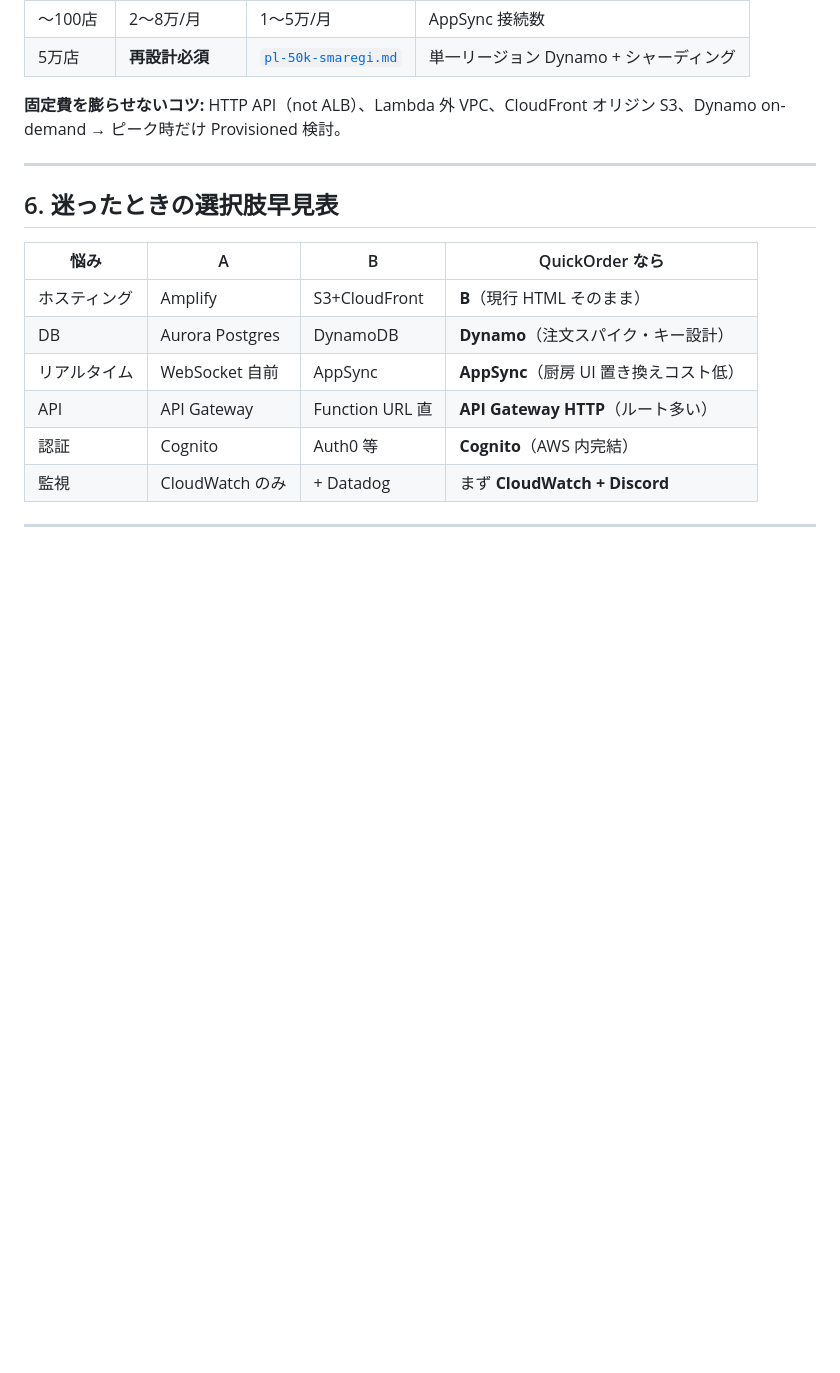
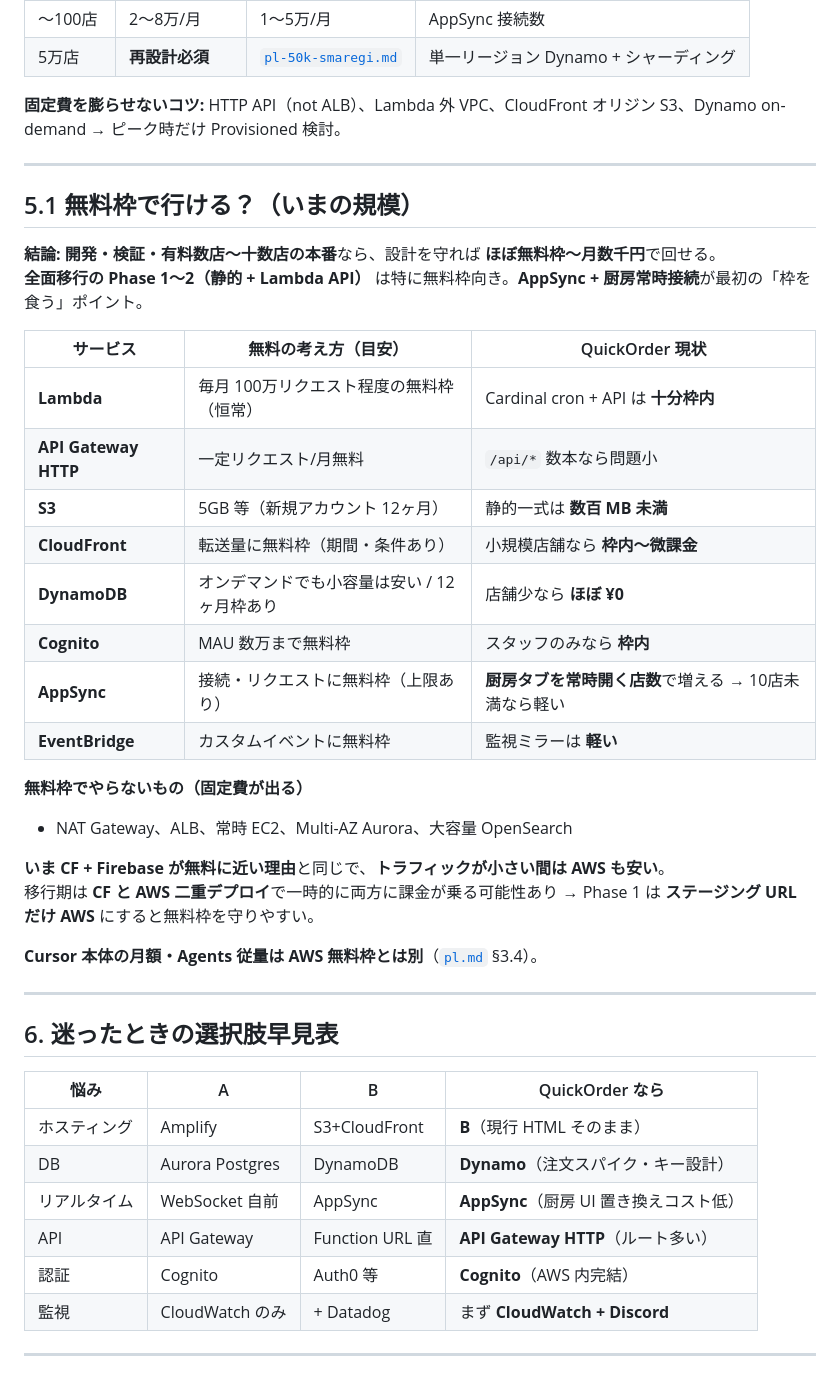
Before and after one commit to Elion-dev99/Mobile-Order-System, a Markdown page: docs/aws-migration-target.md, the part around the change. GitHub-like rendering; blank space fills up the shorter version.

Commit message:
docs: AWS free tier notes for current scale
Co-authored-by: Elion-dev99 <Elion-dev99@users.noreply.github.com>

```diff
--- a/docs/aws-migration-target.md
+++ b/docs/aws-migration-target.md
@@ -136,6 +136,33 @@ Phase 5  片付け
 
 ---
 
+## 5.1 無料枠で行ける？（いまの規模）
+
+**結論:** **開発・検証・有料数店〜十数店の本番**なら、設計を守れば **ほぼ無料枠〜月数千円**で回せる。
+**全面移行の Phase 1〜2（静的 + Lambda API）** は特に無料枠向き。**AppSync + 厨房常時接続**が最初の「枠を食う」ポイント。
+
+| サービス | 無料の考え方（目安） | QuickOrder 現状 |
+|----------|----------------------|-----------------|
+| **Lambda** | 毎月 100万リクエスト程度の無料枠（恒常） | Cardinal cron + API は **十分枠内** |
+| **API Gateway HTTP** | 一定リクエスト/月無料 | `/api/*` 数本なら問題小 |
+| **S3** | 5GB 等（新規アカウント 12ヶ月） | 静的一式は **数百 MB 未満** |
+| **CloudFront** | 転送量に無料枠（期間・条件あり） | 小規模店舗なら **枠内〜微課金** |
+| **DynamoDB** | オンデマンドでも小容量は安い / 12ヶ月枠あり | 店舗少なら **ほぼ ¥0** |
+| **Cognito** | MAU 数万まで無料枠 | スタッフのみなら **枠内** |
+| **AppSync** | 接続・リクエストに無料枠（上限あり） | **厨房タブを常時開く店数**で増える → 10店未満なら軽い |
+| **EventBridge** | カスタムイベントに無料枠 | 監視ミラーは **軽い** |
+
+**無料枠でやらないもの（固定費が出る）**
+
+- NAT Gateway、ALB、常時 EC2、Multi-AZ Aurora、大容量 OpenSearch
+
+**いま CF + Firebase が無料に近い理由**と同じで、**トラフィックが小さい間は AWS も安い**。
+移行期は **CF と AWS 二重デプロイ**で一時的に両方に課金が乗る可能性あり → Phase 1 は **ステージング URL だけ AWS** にすると無料枠を守りやすい。
+
+**Cursor 本体の月額・Agents 従量は AWS 無料枠とは別**（[`pl.md`](./pl.md) §3.4）。
+
+---
+
 ## 6. 迷ったときの選択肢早見表
 
 | 悩み | A | B | QuickOrder なら |
```
